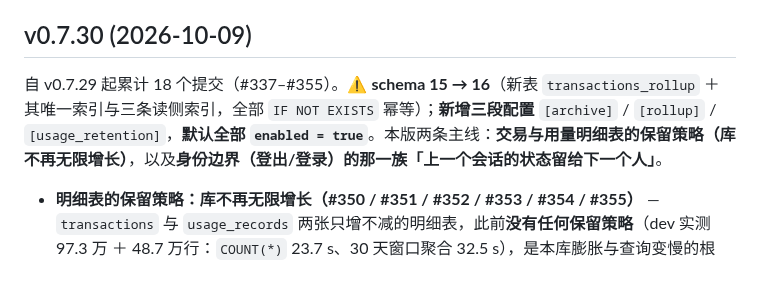
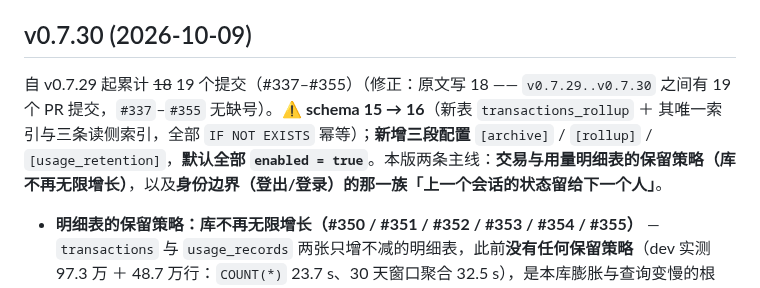
Before and after one commit to argszero/aitokenpool, a Markdown page: CHANGELOG.md, the part around the change. Drawn GitHub-style.

Commit message:
docs(changelog): correct the v0.7.30 release commit count (#379)
The v0.7.30 entry opens with "18 commits since v0.7.29 (#337-#355)", but the
range it prints in the same sentence contains 19 PR commits: git log
v0.7.29..v0.7.30 has 20 commits, one of which is the release commit
87c8ecc (#356), and #337-#355 has no gaps. The entry was written in the
release commit itself, and its own body already lists all 19 PRs -- so the
count is the lone outlier among three carriers of one fact (the number, the
range, the body roster). It was written from memory, not read from the tree
(the same diagnosis #305 made about the v0.7.28 asset tokens).

Correct it in place with the repository's existing convention for a false
CHANGELOG claim: strikethrough, the corrected value, and a note naming what
was wrong (as CHANGELOG.md did for v0.7.28 in #305 and for v0.7.10 in #267).
The number is not a restatement of the range -- PR numbers can skip (v0.7.23's
`76 (#161-#237)` is correct because #204 is a gap) -- so dropping it would
lose the one fact the range cannot give, and widening the range would be a
separate claim. Keep the number, fix its value.

No gate (the repo's standing decision for prose claims: fix the data, do not
add an assertion). No cache-bust (no ui/ file touched).

```diff
--- a/CHANGELOG.md
+++ b/CHANGELOG.md
@@ -4,7 +4,7 @@ All notable changes are recorded here. Versions follow [SemVer](https://semver.o
 
 ## v0.7.30 (2026-10-09)
 
-自 v0.7.29 起累计 18 个提交（#337–#355）。⚠️ **schema 15 → 16**（新表 `transactions_rollup` ＋ 其唯一索引与三条读侧索引，全部 `IF NOT EXISTS` 幂等）；**新增三段配置** `[archive]` / `[rollup]` / `[usage_retention]`，**默认全部 `enabled = true`**。本版两条主线：**交易与用量明细表的保留策略（库不再无限增长）**，以及**身份边界（登出/登录）的那一族「上一个会话的状态留给下一个人」**。
+自 v0.7.29 起累计 ~~18~~ 19 个提交（#337–#355）（修正：原文写 18 —— `v0.7.29..v0.7.30` 之间有 19 个 PR 提交，`#337`–`#355` 无缺号）。⚠️ **schema 15 → 16**（新表 `transactions_rollup` ＋ 其唯一索引与三条读侧索引，全部 `IF NOT EXISTS` 幂等）；**新增三段配置** `[archive]` / `[rollup]` / `[usage_retention]`，**默认全部 `enabled = true`**。本版两条主线：**交易与用量明细表的保留策略（库不再无限增长）**，以及**身份边界（登出/登录）的那一族「上一个会话的状态留给下一个人」**。
 
 - **明细表的保留策略：库不再无限增长（#350 / #351 / #352 / #353 / #354 / #355）** — `transactions` 与 `usage_records` 两张只增不减的明细表，此前**没有任何保留策略**（dev 实测 97.3 万 ＋ 48.7 万行：`COUNT(*)` 23.7 s、30 天窗口聚合 32.5 s），是本库膨胀与查询变慢的根因。修法分两层，**两张表各按自己的读者形状选路**：
   - **`transactions`**（读者能在交易页上要**任意**历史窗口）走四步：①**归档**（#350）明细写 `<data_dir>/archive/transactions-<6 位序号>.jsonl`，每行一个 JSON 对象、按字节滚动、只留最近 `max_files` 个 —— **先追加、后记水位**，于是崩溃至多重复最后一批、**绝不丢行**；②**折叠**（#351）成**可加**的分钟级汇总行 `transactions_rollup`（维度 = 用户 + 模型 + 两个 key 身份 + 类型 + 状态 + 分钟；可加量 = `pts` 与四个 token 的 `SUM` ＋ `row_count`），**唯一索引就是桶的定义**（后到批次 `ON CONFLICT` 原地累加，读侧因此不需要二次聚合），且**只折叠已归档的明细**（`id ≤ 归档水位`）—— 归档水位就是「可以安全删除到哪里」的那条分界线；③**读模型**（#352）`tx_facts = 汇总 ∪ 未折叠明细`，所有聚合（钱包 summary/trend、仪表盘、运营月流水、共享收益）改从它取数 ⇒ **删掉明细对聚合读数不可见**（有真库「删前/删后逐列相等 ＋ 阳性对照」的测试钉住）；④**窗口删除**（#353）删除 `已折叠 ∧ 已归档` 且早于 `[rollup] retain_days`（默认 30 天）的行，每轮至多一批，**两界缺一即 fail-closed**。折叠排在删除**之前**（回填老库时本轮刚折的行也可能已过窗）。分页列表要的是逐行身份（`id`/`counterpart`），汇总行没有 ⇒ 列表**仍读明细**，代价是它与聚合会在保留窗口之外分叉 —— 这段**不沉默**：`/api/transactions` 随响应发布保留边界 `detail_since` 与账本条数 `summary.entries`，零行态据此说明「更早的记录已归档」而不是给出「试试调整筛选条件」这个**错的建议**（#354）。
```
